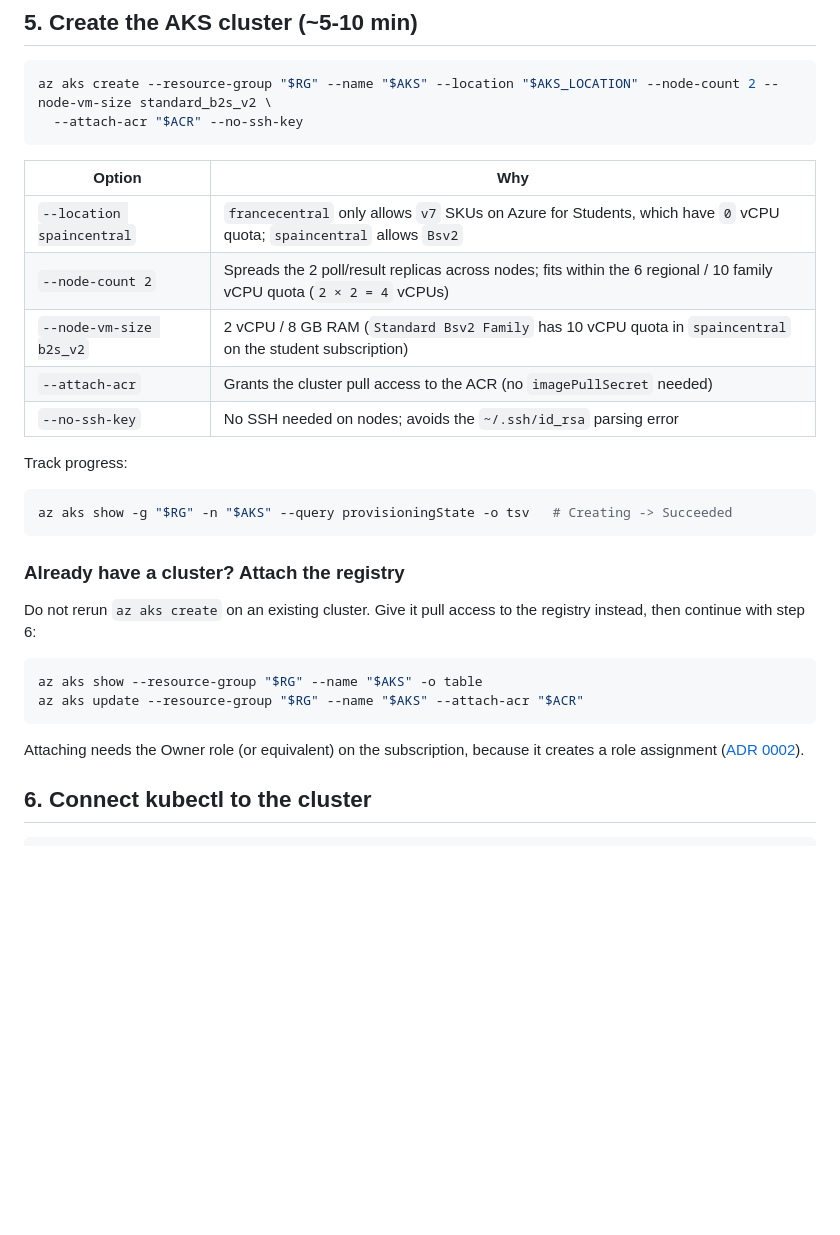
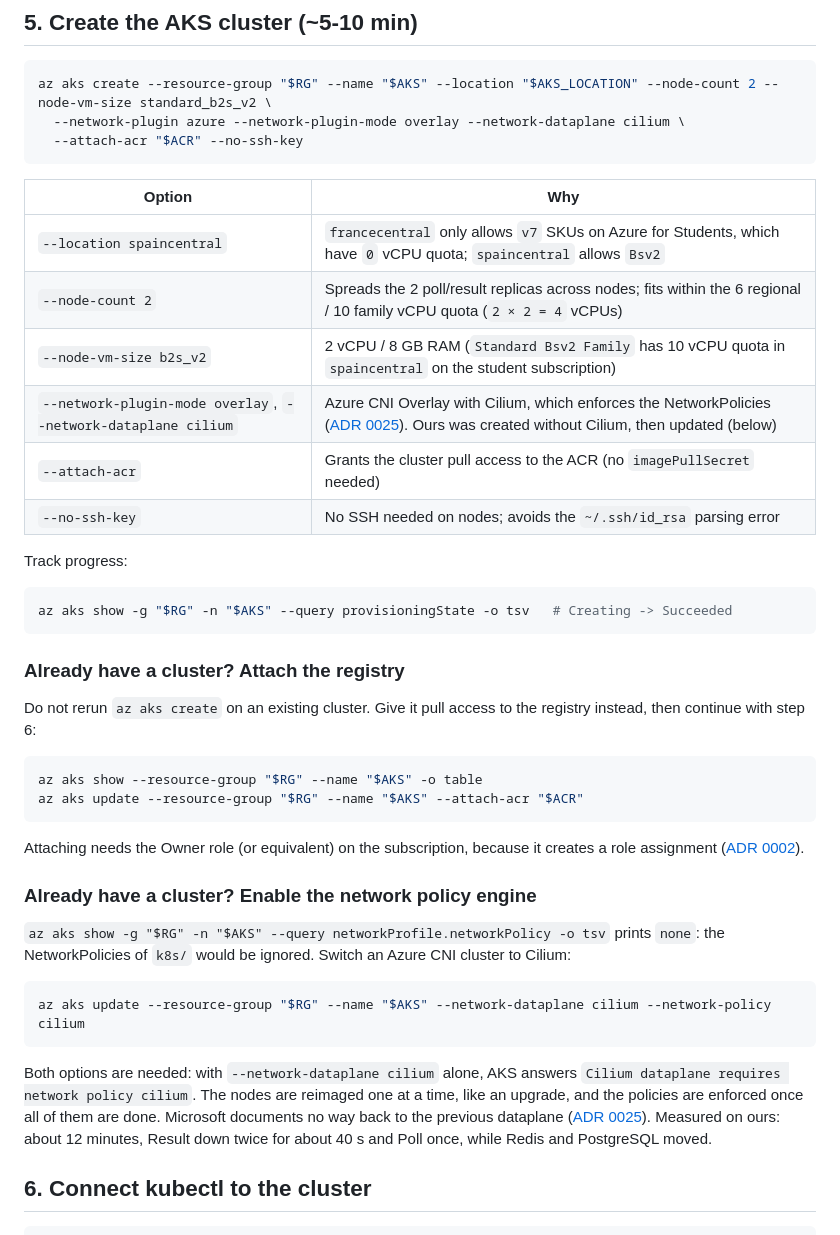
Before and after one commit to Nexlein/Bernstein, a Markdown page: doc/setup/cluster-setup.md, the part around the change. Rendered like a GitHub page; blank space fills up the shorter version.

Commit message:
docs: add the network policy engine to the guides

````diff
--- a/doc/setup/cluster-setup.md
+++ b/doc/setup/cluster-setup.md
@@ -88,16 +88,18 @@ Put the registry in the cluster's region: `az aks check-acr` warns that a regist
 
 ```bash
 az aks create --resource-group "$RG" --name "$AKS" --location "$AKS_LOCATION" --node-count 2 --node-vm-size standard_b2s_v2 \
+  --network-plugin azure --network-plugin-mode overlay --network-dataplane cilium \
   --attach-acr "$ACR" --no-ssh-key
 ```
 
-| Option                    | Why                                                                                                                    |
-| ------------------------- | ---------------------------------------------------------------------------------------------------------------------- |
-| `--location spaincentral` | `francecentral` only allows `v7` SKUs on Azure for Students, which have `0` vCPU quota; `spaincentral` allows `Bsv2`   |
-| `--node-count 2`          | Spreads the 2 poll/result replicas across nodes; fits within the 6 regional / 10 family vCPU quota (`2 × 2 = 4` vCPUs) |
-| `--node-vm-size b2s_v2`   | 2 vCPU / 8 GB RAM (`Standard Bsv2 Family` has 10 vCPU quota in `spaincentral` on the student subscription)             |
-| `--attach-acr`            | Grants the cluster pull access to the ACR (no `imagePullSecret` needed)                                                |
-| `--no-ssh-key`            | No SSH needed on nodes; avoids the `~/.ssh/id_rsa` parsing error                                                       |
+| Option                                                        | Why                                                                                                                                                                    |
+| ------------------------------------------------------------- | ---------------------------------------------------------------------------------------------------------------------------------------------------------------------- |
+| `--location spaincentral`                                     | `francecentral` only allows `v7` SKUs on Azure for Students, which have `0` vCPU quota; `spaincentral` allows `Bsv2`                                                   |
+| `--node-count 2`                                              | Spreads the 2 poll/result replicas across nodes; fits within the 6 regional / 10 family vCPU quota (`2 × 2 = 4` vCPUs)                                                 |
+| `--node-vm-size b2s_v2`                                       | 2 vCPU / 8 GB RAM (`Standard Bsv2 Family` has 10 vCPU quota in `spaincentral` on the student subscription)                                                             |
+| `--network-plugin-mode overlay`, `--network-dataplane cilium` | Azure CNI Overlay with Cilium, which enforces the NetworkPolicies ([ADR 0025](../adr/0025-network-policies.md)). Ours was created without Cilium, then updated (below) |
+| `--attach-acr`                                                | Grants the cluster pull access to the ACR (no `imagePullSecret` needed)                                                                                                |
+| `--no-ssh-key`                                                | No SSH needed on nodes; avoids the `~/.ssh/id_rsa` parsing error                                                                                                       |
 
 Track progress:
 
@@ -115,6 +117,16 @@ az aks update --resource-group "$RG" --name "$AKS" --attach-acr "$ACR"
 ```
 
 Attaching needs the Owner role (or equivalent) on the subscription, because it creates a role assignment ([ADR 0002](../adr/0002-acr-registry.md)).
+
+### Already have a cluster? Enable the network policy engine
+
+`az aks show -g "$RG" -n "$AKS" --query networkProfile.networkPolicy -o tsv` prints `none`: the NetworkPolicies of `k8s/` would be ignored. Switch an Azure CNI cluster to Cilium:
+
+```bash
+az aks update --resource-group "$RG" --name "$AKS" --network-dataplane cilium --network-policy cilium
+```
+
+Both options are needed: with `--network-dataplane cilium` alone, AKS answers `Cilium dataplane requires network policy cilium`. The nodes are reimaged one at a time, like an upgrade, and the policies are enforced once all of them are done. Microsoft documents no way back to the previous dataplane ([ADR 0025](../adr/0025-network-policies.md)). Measured on ours: about 12 minutes, Result down twice for about 40 s and Poll once, while Redis and PostgreSQL moved.
 
 ## 6. Connect kubectl to the cluster
 
````
Also changed, not shown: DEPLOY.md (+8 -0 lines).
